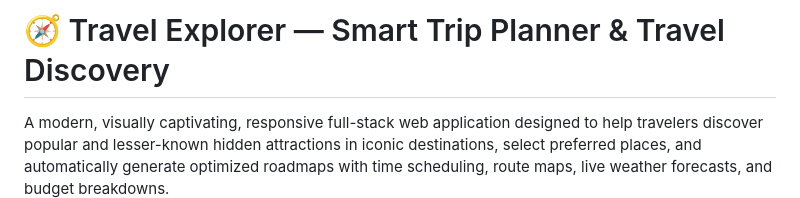
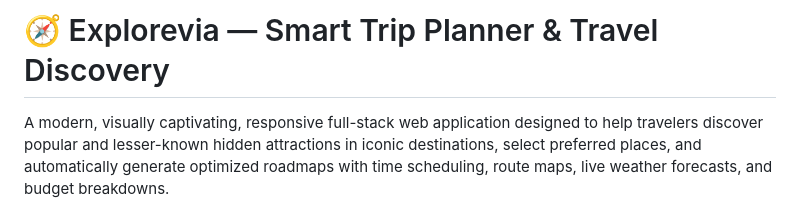
Before and after one commit to shipramsingh/Explorevia, a Markdown page: README.md, the part around the change. GitHub-like rendering.

```diff
--- a/README.md
+++ b/README.md
@@ -1,4 +1,4 @@
-# 🧭 Travel Explorer — Smart Trip Planner & Travel Discovery
+# 🧭 Explorevia — Smart Trip Planner & Travel Discovery
 
 A modern, visually captivating, responsive full-stack web application designed to help travelers discover popular and lesser-known hidden attractions in iconic destinations, select preferred places, and automatically generate optimized roadmaps with time scheduling, route maps, live weather forecasts, and budget breakdowns.
 
```
